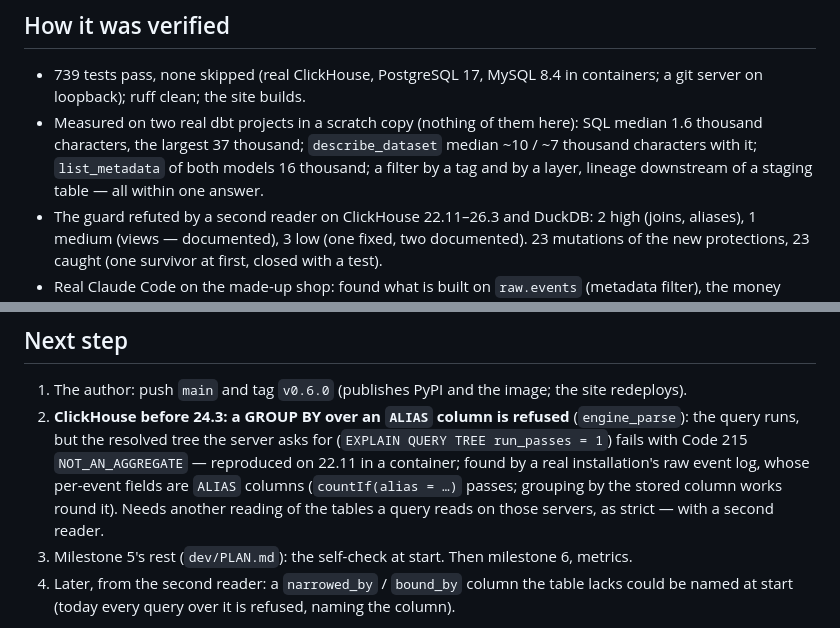
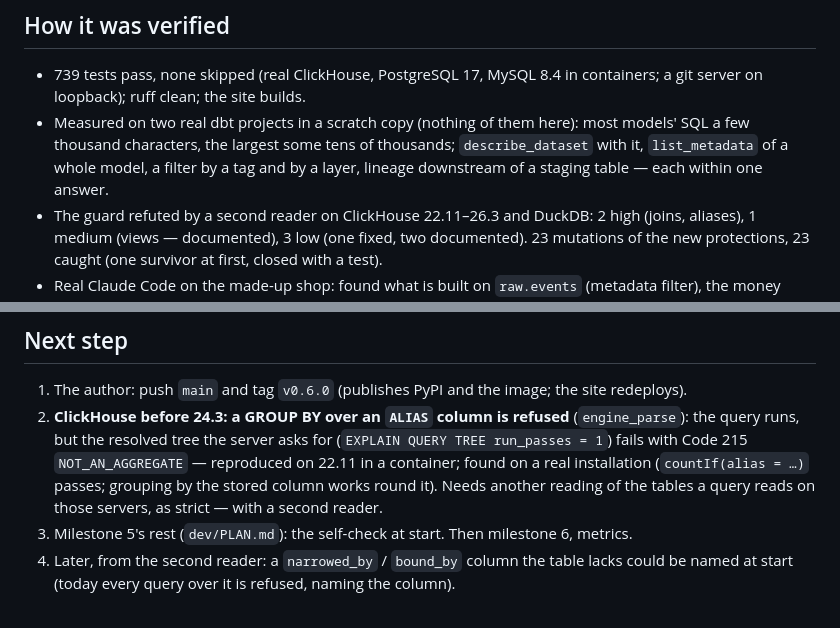
Before and after one commit to alexeiveselov92/semantic-warehouse-mcp, a Markdown page: STATE.md, 2 parts joined by grey strips. GitHub-like rendering.

Commit message:
Measurements of real projects written in general terms
Co-Authored-By: Claude Opus 5.5 (1M context) <noreply@anthropic.com>

```diff
--- a/STATE.md
+++ b/STATE.md
@@ -37,9 +37,9 @@ author, the self-check at start remains.
 
 - 739 tests pass, none skipped (real ClickHouse, PostgreSQL 17, MySQL 8.4 in containers; a git server on loopback);
   ruff clean; the site builds.
-- Measured on two real dbt projects in a scratch copy (nothing of them here): SQL median 1.6 thousand characters, the
-  largest 37 thousand; `describe_dataset` median ~10 / ~7 thousand characters with it; `list_metadata` of both models
-  16 thousand; a filter by a tag and by a layer, lineage downstream of a staging table — all within one answer.
+- Measured on two real dbt projects in a scratch copy (nothing of them here): most models' SQL a few thousand
+  characters, the largest some tens of thousands; `describe_dataset` with it, `list_metadata` of a whole model, a filter
+  by a tag and by a layer, lineage downstream of a staging table — each within one answer.
 - The guard refuted by a second reader on ClickHouse 22.11–26.3 and DuckDB: 2 high (joins, aliases), 1 medium (views —
   documented), 3 low (one fixed, two documented). 23 mutations of the new protections, 23 caught (one survivor at
   first, closed with a test).
@@ -57,8 +57,8 @@ filter and its menu; `narrowed_by`); a large table read alone in its SELECT, and
 1. The author: push `main` and tag `v0.6.0` (publishes PyPI and the image; the site redeploys).
 2. **ClickHouse before 24.3: a GROUP BY over an `ALIAS` column is refused** (`engine_parse`): the query runs, but the
    resolved tree the server asks for (`EXPLAIN QUERY TREE run_passes = 1`) fails with Code 215 `NOT_AN_AGGREGATE` —
-   reproduced on 22.11 in a container; found by a real installation's raw event log, whose per-event fields are
-   `ALIAS` columns (`countIf(alias = …)` passes; grouping by the stored column works round it). Needs another reading
+   reproduced on 22.11 in a container; found on a real installation (`countIf(alias = …)` passes; grouping by
+   the stored column works round it). Needs another reading
    of the tables a query reads on those servers, as strict — with a second reader.
 3. Milestone 5's rest (`dev/PLAN.md`): the self-check at start. Then milestone 6, metrics.
 4. Later, from the second reader: a `narrowed_by` / `bound_by` column the table lacks could be named at start (today
```
Also changed, not shown: CHANGELOG.md (+1 -1 lines), dev/DECISIONS.md (+1 -1 lines).
